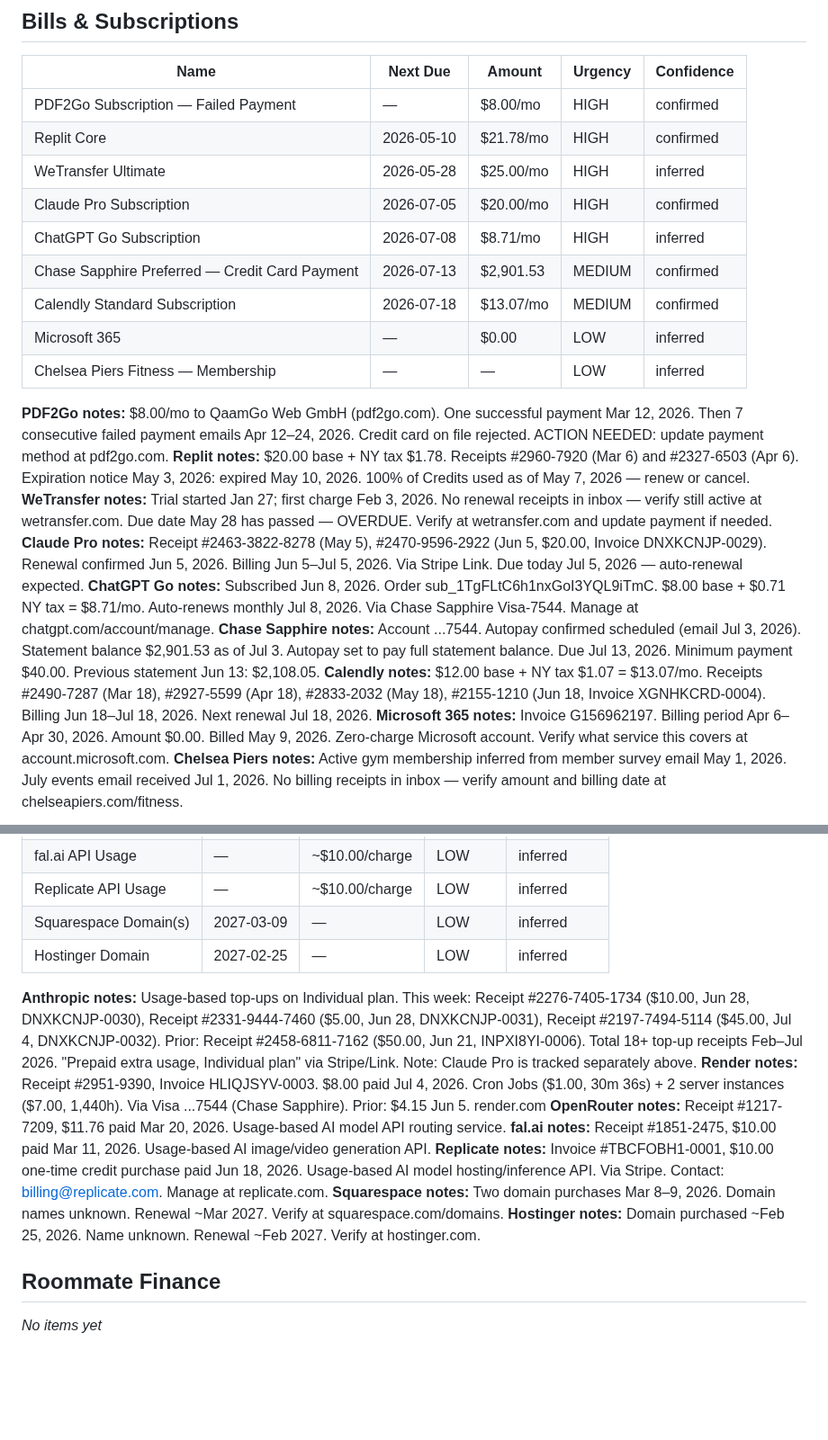
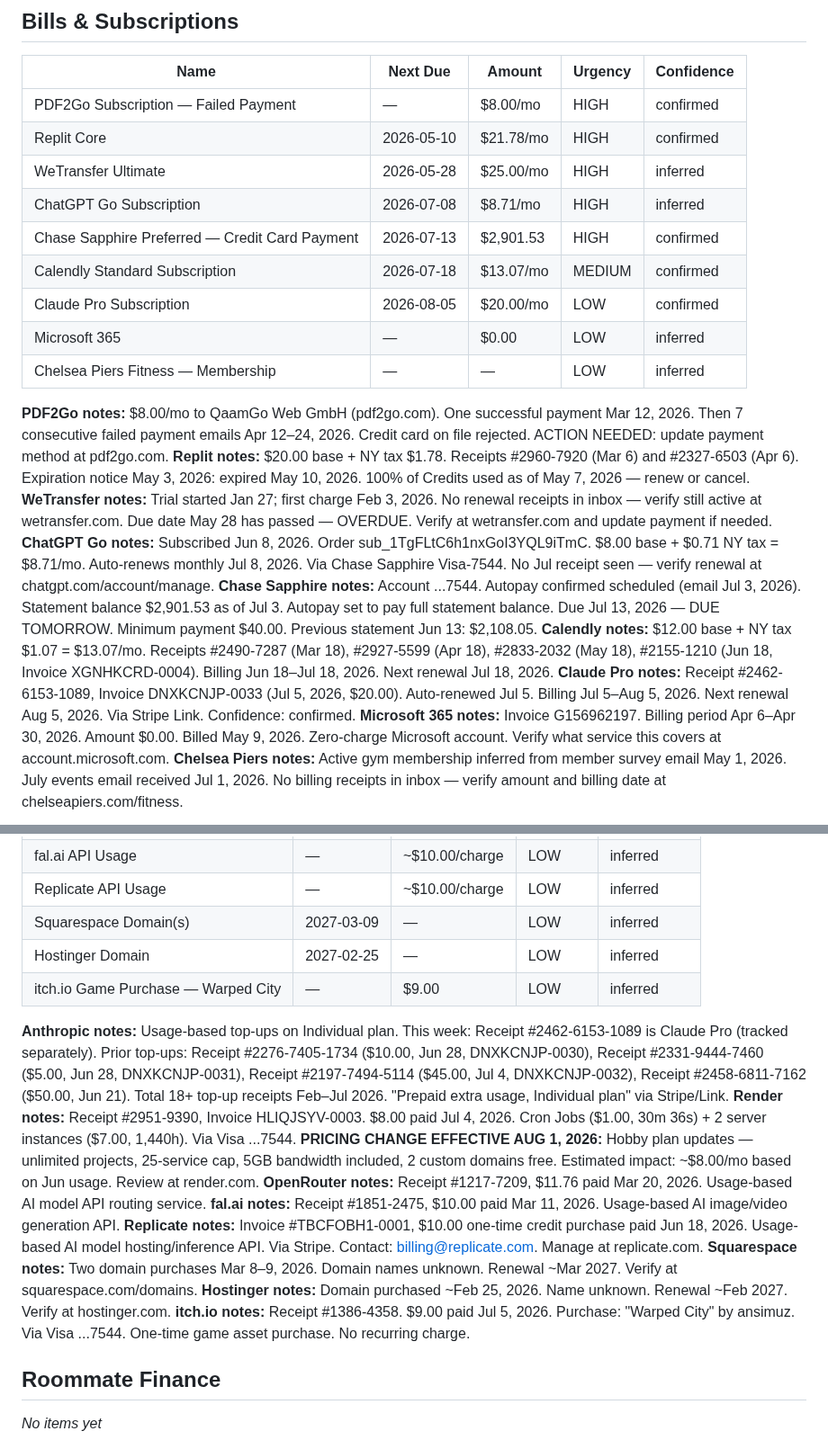
Before and after one commit to griffmak/life-crm, a Markdown page: memory/LIFE-CRM.md, 2 parts joined by grey strips. Shown at 90% size. Rendered like a GitHub page; blank space fills up the shorter version.

```diff
--- a/memory/LIFE-CRM.md
+++ b/memory/LIFE-CRM.md
@@ -19,20 +19,20 @@ Total items: 27
 | PDF2Go Subscription — Failed Payment | — | $8.00/mo | HIGH | confirmed |
 | Replit Core | 2026-05-10 | $21.78/mo | HIGH | confirmed |
 | WeTransfer Ultimate | 2026-05-28 | $25.00/mo | HIGH | inferred |
-| Claude Pro Subscription | 2026-07-05 | $20.00/mo | HIGH | confirmed |
 | ChatGPT Go Subscription | 2026-07-08 | $8.71/mo | HIGH | inferred |
-| Chase Sapphire Preferred — Credit Card Payment | 2026-07-13 | $2,901.53 | MEDIUM | confirmed |
+| Chase Sapphire Preferred — Credit Card Payment | 2026-07-13 | $2,901.53 | HIGH | confirmed |
 | Calendly Standard Subscription | 2026-07-18 | $13.07/mo | MEDIUM | confirmed |
+| Claude Pro Subscription | 2026-08-05 | $20.00/mo | LOW | confirmed |
 | Microsoft 365 | — | $0.00 | LOW | inferred |
 | Chelsea Piers Fitness — Membership | — | — | LOW | inferred |
 
 **PDF2Go notes:** $8.00/mo to QaamGo Web GmbH (pdf2go.com). One successful payment Mar 12, 2026. Then 7 consecutive failed payment emails Apr 12–24, 2026. Credit card on file rejected. ACTION NEEDED: update payment method at pdf2go.com.
 **Replit notes:** $20.00 base + NY tax $1.78. Receipts #2960-7920 (Mar 6) and #2327-6503 (Apr 6). Expiration notice May 3, 2026: expired May 10, 2026. 100% of Credits used as of May 7, 2026 — renew or cancel.
 **WeTransfer notes:** Trial started Jan 27; first charge Feb 3, 2026. No renewal receipts in inbox — verify still active at wetransfer.com. Due date May 28 has passed — OVERDUE. Verify at wetransfer.com and update payment if needed.
-**Claude Pro notes:** Receipt #2463-3822-8278 (May 5), #2470-9596-2922 (Jun 5, $20.00, Invoice DNXKCNJP-0029). Renewal confirmed Jun 5, 2026. Billing Jun 5–Jul 5, 2026. Via Stripe Link. Due today Jul 5, 2026 — auto-renewal expected.
-**ChatGPT Go notes:** Subscribed Jun 8, 2026. Order sub_1TgFLtC6h1nxGoI3YQL9iTmC. $8.00 base + $0.71 NY tax = $8.71/mo. Auto-renews monthly Jul 8, 2026. Via Chase Sapphire Visa-7544. Manage at chatgpt.com/account/manage.
-**Chase Sapphire notes:** Account ...7544. Autopay confirmed scheduled (email Jul 3, 2026). Statement balance $2,901.53 as of Jul 3. Autopay set to pay full statement balance. Due Jul 13, 2026. Minimum payment $40.00. Previous statement Jun 13: $2,108.05.
+**ChatGPT Go notes:** Subscribed Jun 8, 2026. Order sub_1TgFLtC6h1nxGoI3YQL9iTmC. $8.00 base + $0.71 NY tax = $8.71/mo. Auto-renews monthly Jul 8, 2026. Via Chase Sapphire Visa-7544. No Jul receipt seen — verify renewal at chatgpt.com/account/manage.
+**Chase Sapphire notes:** Account ...7544. Autopay confirmed scheduled (email Jul 3, 2026). Statement balance $2,901.53 as of Jul 3. Autopay set to pay full statement balance. Due Jul 13, 2026 — DUE TOMORROW. Minimum payment $40.00. Previous statement Jun 13: $2,108.05.
 **Calendly notes:** $12.00 base + NY tax $1.07 = $13.07/mo. Receipts #2490-7287 (Mar 18), #2927-5599 (Apr 18), #2833-2032 (May 18), #2155-1210 (Jun 18, Invoice XGNHKCRD-0004). Billing Jun 18–Jul 18, 2026. Next renewal Jul 18, 2026.
+**Claude Pro notes:** Receipt #2462-6153-1089, Invoice DNXKCNJP-0033 (Jul 5, 2026, $20.00). Auto-renewed Jul 5. Billing Jul 5–Aug 5, 2026. Next renewal Aug 5, 2026. Via Stripe Link. Confidence: confirmed.
 **Microsoft 365 notes:** Invoice G156962197. Billing period Apr 6–Apr 30, 2026. Amount $0.00. Billed May 9, 2026. Zero-charge Microsoft account. Verify what service this covers at account.microsoft.com.
 **Chelsea Piers notes:** Active gym membership inferred from member survey email May 1, 2026. July events email received Jul 1, 2026. No billing receipts in inbox — verify amount and billing date at chelseapiers.com/fitness.
 
@@ -82,14 +84,16 @@ _No items yet_
 | Replicate API Usage | — | ~$10.00/charge | LOW | inferred |
 | Squarespace Domain(s) | 2027-03-09 | — | LOW | inferred |
 | Hostinger Domain | 2027-02-25 | — | LOW | inferred |
+| itch.io Game Purchase — Warped City | — | $9.00 | LOW | inferred |
 
-**Anthropic notes:** Usage-based top-ups on Individual plan. This week: Receipt #2276-7405-1734 ($10.00, Jun 28, DNXKCNJP-0030), Receipt #2331-9444-7460 ($5.00, Jun 28, DNXKCNJP-0031), Receipt #2197-7494-5114 ($45.00, Jul 4, DNXKCNJP-0032). Prior: Receipt #2458-6811-7162 ($50.00, Jun 21, INPXI8YI-0006). Total 18+ top-up receipts Feb–Jul 2026. "Prepaid extra usage, Individual plan" via Stripe/Link. Note: Claude Pro is tracked separately above.
-**Render notes:** Receipt #2951-9390, Invoice HLIQJSYV-0003. $8.00 paid Jul 4, 2026. Cron Jobs ($1.00, 30m 36s) + 2 server instances ($7.00, 1,440h). Via Visa ...7544 (Chase Sapphire). Prior: $4.15 Jun 5. render.com
+**Anthropic notes:** Usage-based top-ups on Individual plan. This week: Receipt #2462-6153-1089 is Claude Pro (tracked separately). Prior top-ups: Receipt #2276-7405-1734 ($10.00, Jun 28, DNXKCNJP-0030), Receipt #2331-9444-7460 ($5.00, Jun 28, DNXKCNJP-0031), Receipt #2197-7494-5114 ($45.00, Jul 4, DNXKCNJP-0032), Receipt #2458-6811-7162 ($50.00, Jun 21). Total 18+ top-up receipts Feb–Jul 2026. "Prepaid extra usage, Individual plan" via Stripe/Link.
+**Render notes:** Receipt #2951-9390, Invoice HLIQJSYV-0003. $8.00 paid Jul 4, 2026. Cron Jobs ($1.00, 30m 36s) + 2 server instances ($7.00, 1,440h). Via Visa ...7544. **PRICING CHANGE EFFECTIVE AUG 1, 2026:** Hobby plan updates — unlimited projects, 25-service cap, 5GB bandwidth included, 2 custom domains free. Estimated impact: ~$8.00/mo based on Jun usage. Review at render.com.
 **OpenRouter notes:** Receipt #1217-7209, $11.76 paid Mar 20, 2026. Usage-based AI model API routing service.
 **fal.ai notes:** Receipt #1851-2475, $10.00 paid Mar 11, 2026. Usage-based AI image/video generation API.
 **Replicate notes:** Invoice #TBCFOBH1-0001, $10.00 one-time credit purchase paid Jun 18, 2026. Usage-based AI model hosting/inference API. Via Stripe. Contact: billing@replicate.com. Manage at replicate.com.
 **Squarespace notes:** Two domain purchases Mar 8–9, 2026. Domain names unknown. Renewal ~Mar 2027. Verify at squarespace.com/domains.
 **Hostinger notes:** Domain purchased ~Feb 25, 2026. Name unknown. Renewal ~Feb 2027. Verify at hostinger.com.
+**itch.io notes:** Receipt #1386-4358. $9.00 paid Jul 5, 2026. Purchase: "Warped City" by ansimuz. Via Visa ...7544. One-time game asset purchase. No recurring charge.
 
 ## Roommate Finance
 _No items yet_
```
Also changed, not shown: other parts of memory/LIFE-CRM.md (+6 -4 lines), memory/SCAN-LOG.md (+1 -0 lines).
